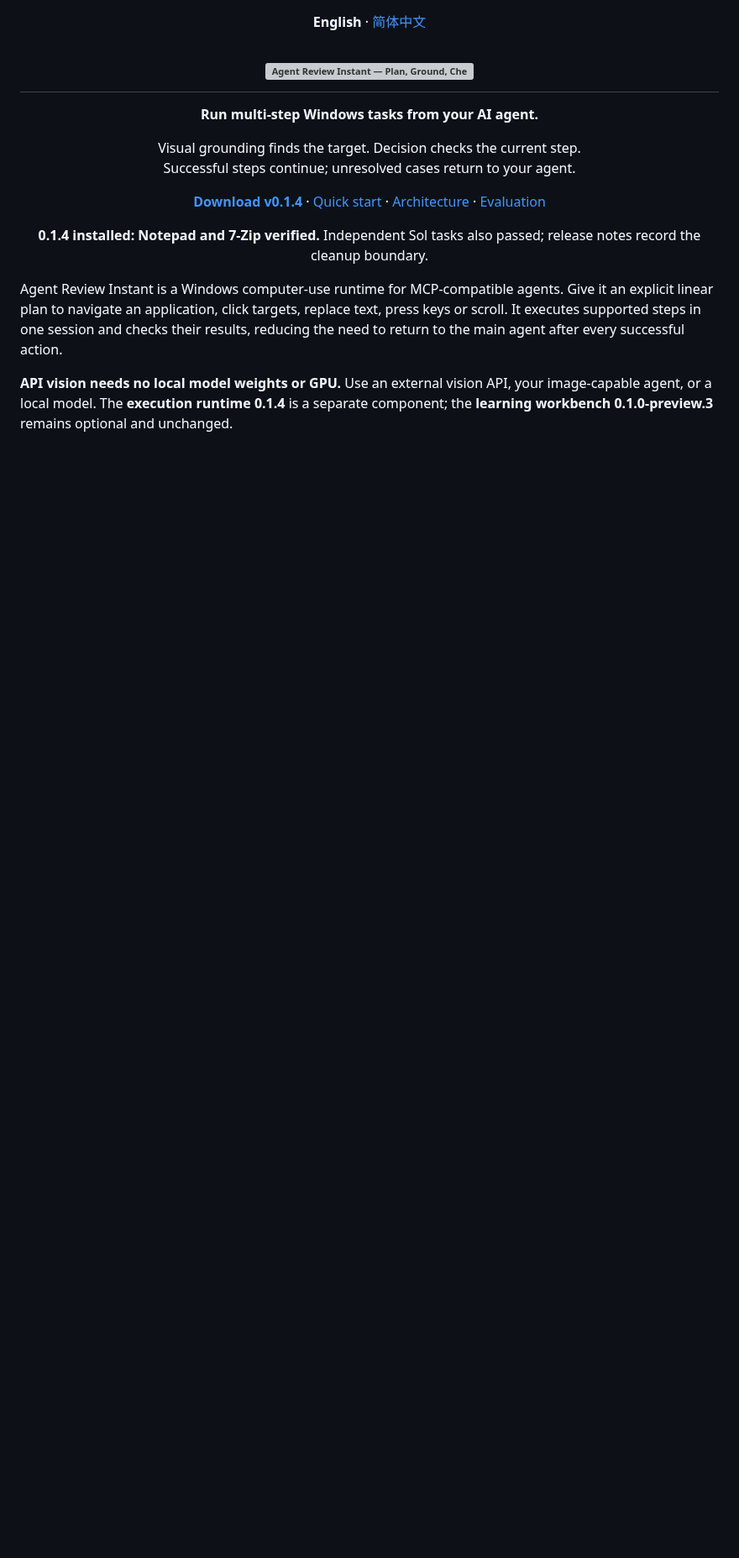
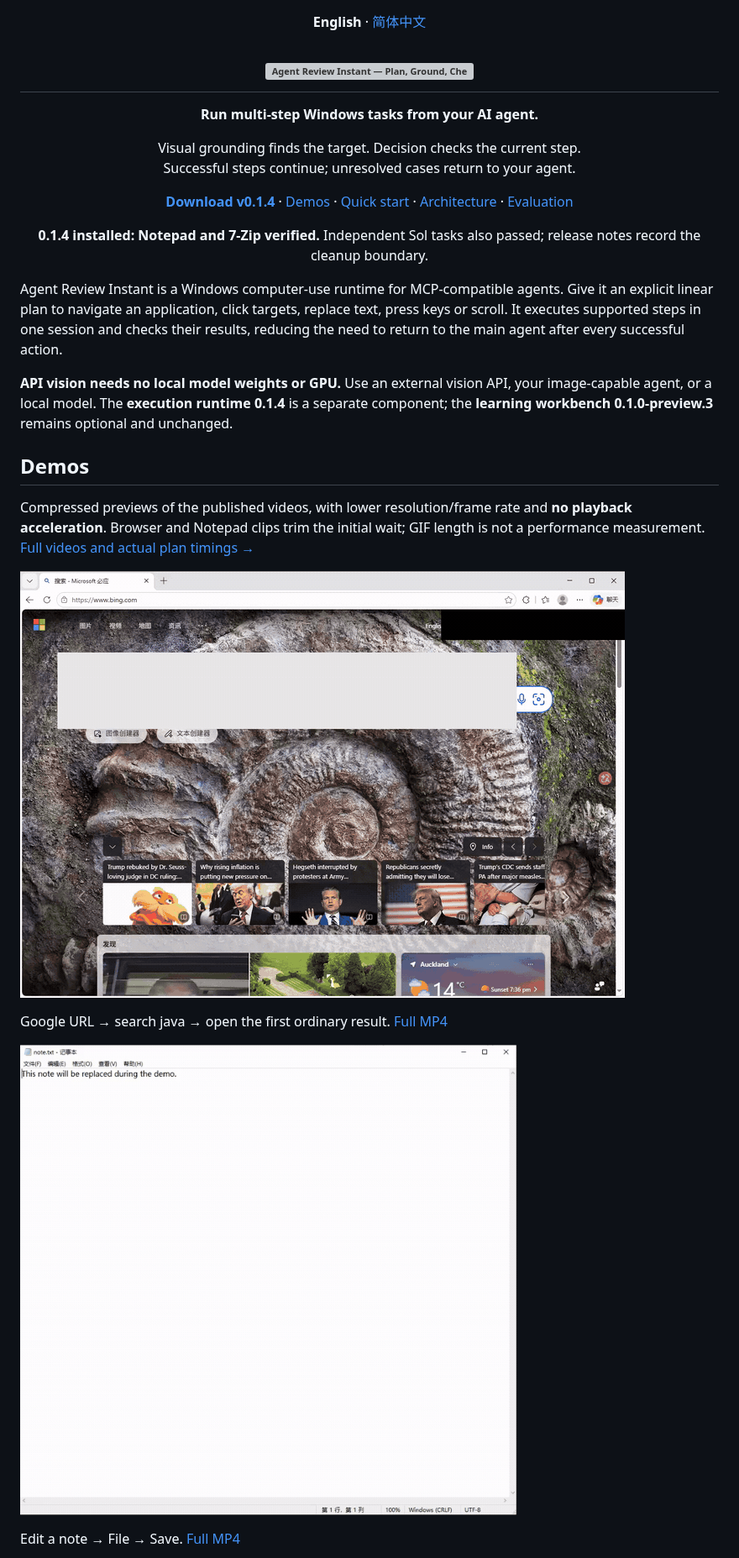
Before and after one commit to Desolate-Jix/agent-gui-runtime, a Markdown page: README.md, the part around one of its changes. Shown at 84% size. GitHub-like rendering; pictures changed too: docs/assets/demos/browser-0.1.4.gif (added), docs/assets/demos/notepad-0.1.4.gif (added); blank space fills up the shorter version; grey boxes are pictures that could not be loaded.

Commit message:
Show animated demos in both README homepages

```diff
--- a/README.md
+++ b/README.md
@@ -14,7 +14,7 @@
 Visual grounding finds the target. Decision checks the current step.<br>
 Successful steps continue; unresolved cases return to your agent.
 
-**[Download v0.1.4](https://github.com/Desolate-Jix/agent-gui-runtime/releases/download/instant-v0.1.4/AgentGUIRuntimeExecution-Setup.exe)** · [Quick start](#quick-start) · [Architecture](#architecture) · [Evaluation](#evaluation)
+**[Download v0.1.4](https://github.com/Desolate-Jix/agent-gui-runtime/releases/download/instant-v0.1.4/AgentGUIRuntimeExecution-Setup.exe)** · [Demos](#demos) · [Quick start](#quick-start) · [Architecture](#architecture) · [Evaluation](#evaluation)
 
 **0.1.4 installed: Notepad and 7-Zip verified.** Independent Sol tasks also passed; release notes record the cleanup boundary.
 
@@ -23,3 +23,18 @@ Successful steps continue; unresolved cases return to your agent.
 Agent Review Instant is a Windows computer-use runtime for MCP-compatible agents. Give it an explicit linear plan to navigate an application, click targets, replace text, press keys or scroll. It executes supported steps in one session and checks their results, reducing the need to return to the main agent after every successful action.
 
 **API vision needs no local model weights or GPU.** Use an external vision API, your image-capable agent, or a local model. The **execution runtime 0.1.4** is a separate component; the **learning workbench 0.1.0-preview.3** remains optional and unchanged.
+
+<a id="demos"></a>
+
+## Demos
+
+Compressed previews of the published videos, with lower resolution/frame rate and **no playback acceleration**. Browser and Notepad clips trim the initial wait; GIF length is not a performance measurement. [Full videos and actual plan timings →](#evaluation)
+
+[![Browser: Google URL, java search, first ordinary result](docs/assets/demos/browser-0.1.4.gif)](https://github.com/Desolate-Jix/agent-gui-runtime/releases/download/instant-v0.1.4/AgentGUIRuntime-0.1.4-Browser.mp4)
+
+Google URL → search java → open the first ordinary result. [Full MP4](https://github.com/Desolate-Jix/agent-gui-runtime/releases/download/instant-v0.1.4/AgentGUIRuntime-0.1.4-Browser.mp4)
+
+[![Notepad: edit a note, open File, Save](docs/assets/demos/notepad-0.1.4.gif)](https://github.com/Desolate-Jix/agent-gui-runtime/releases/download/instant-v0.1.4/AgentGUIRuntime-0.1.4-Notepad-FullWindow.mp4)
+
+Edit a note → File → Save. [Full MP4](https://github.com/Desolate-Jix/agent-gui-runtime/releases/download/instant-v0.1.4/AgentGUIRuntime-0.1.4-Notepad-FullWindow.mp4)
+
```
Also changed, not shown: other parts of README.md (+3 -0 lines), README.zh-CN.md (+19 -1 lines), docs/assets/demos/7zip-0.1.4.gif (added).
